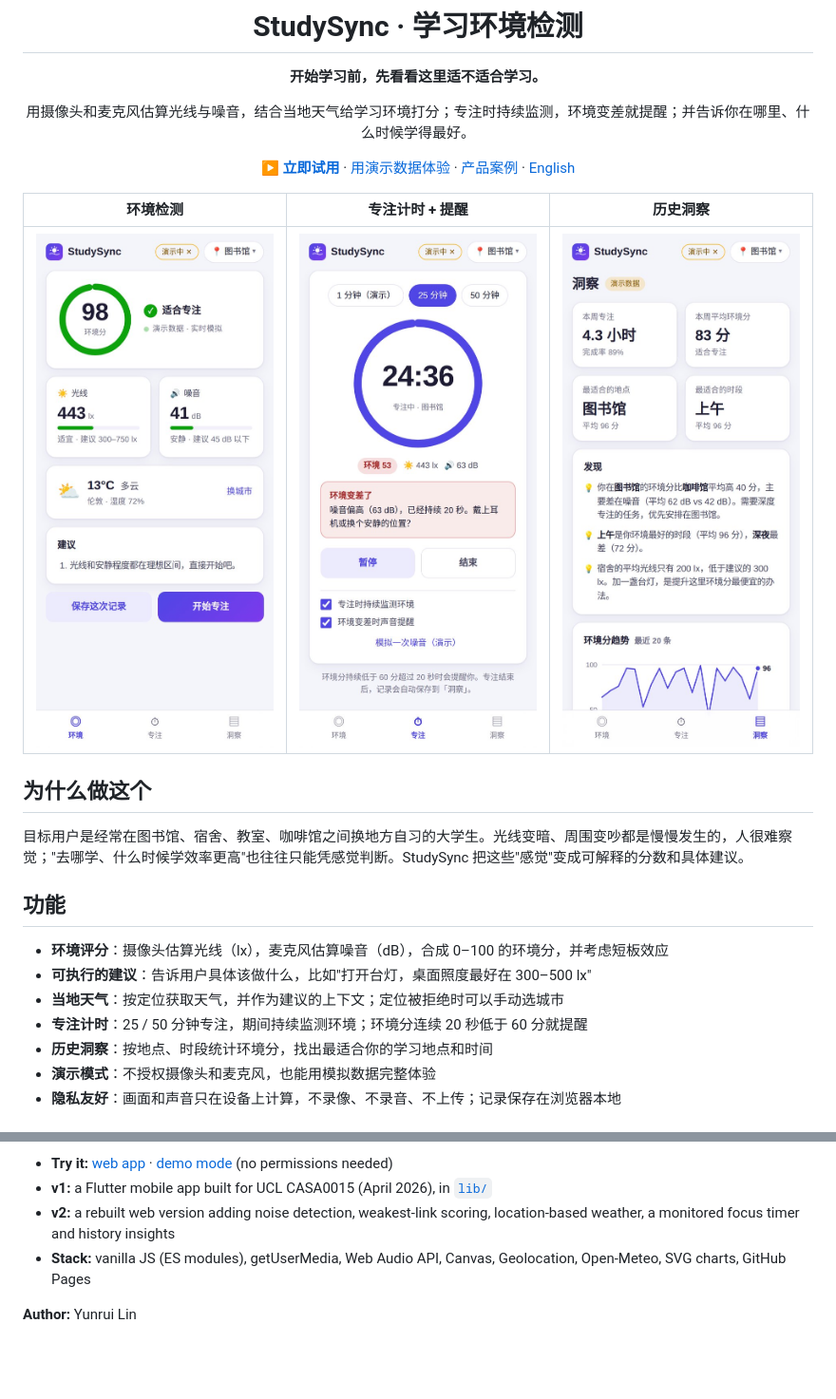
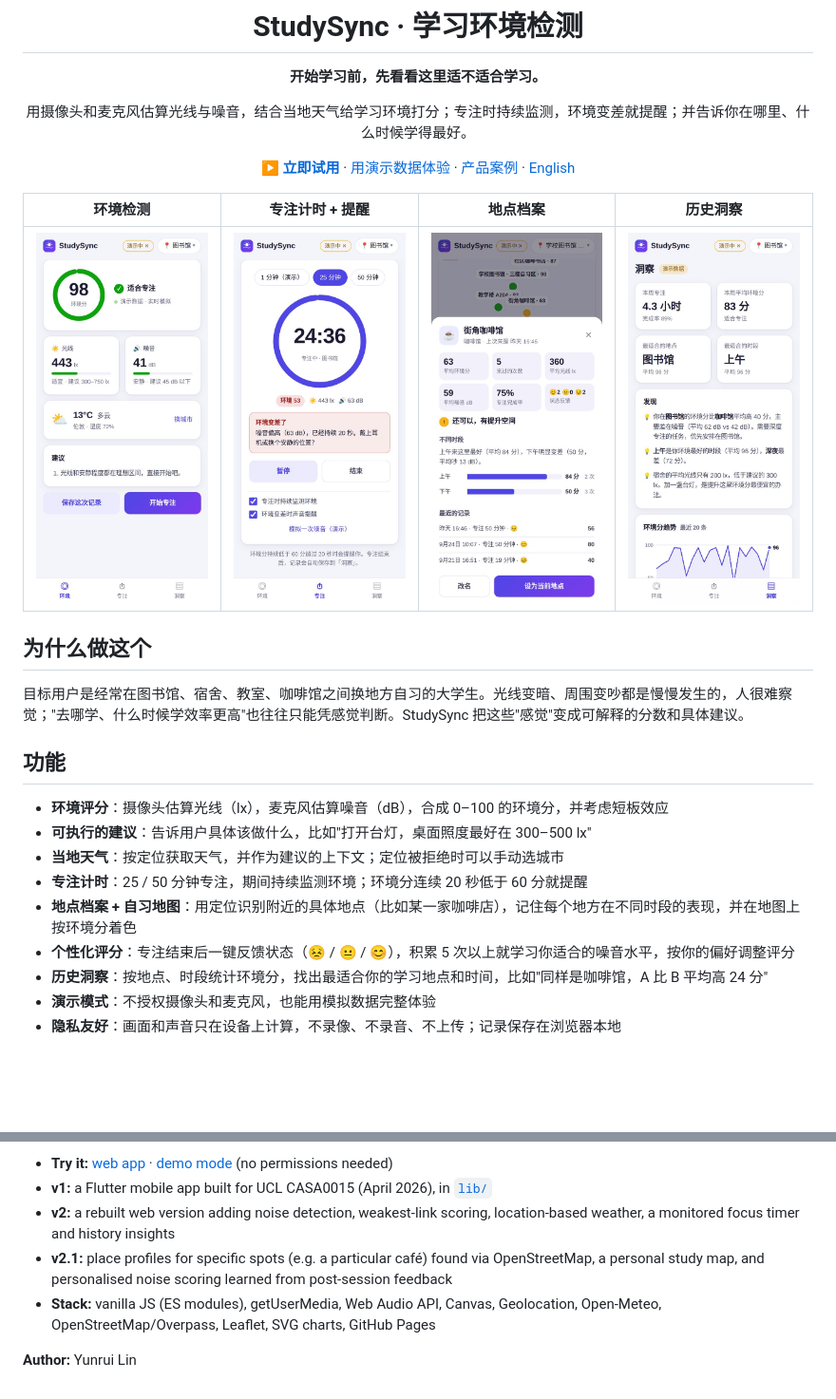
Before and after one commit to YunruiLin99/studysync-web, a Markdown page: README.md, 2 parts joined by grey strips. Shown: that part at 95% size. Drawn GitHub-style; pictures changed too: docs/app-place.jpg (added); blank space fills up the shorter version.

```diff
--- a/README.md
+++ b/README.md
@@ -10,9 +10,9 @@
 
 [**▶ 立即试用**](https://yunruilin99.github.io/studysync-web/app/) · [用演示数据体验](https://yunruilin99.github.io/studysync-web/app/?demo=1) · [产品案例](https://yunruilin99.github.io/studysync-web/) · [English](#english)
 
-| 环境检测 | 专注计时 + 提醒 | 历史洞察 |
-| :---: | :---: | :---: |
-| <img src="docs/app-env.jpg" width="260" alt="环境检测：综合环境分、光线、噪音、天气和建议" /> | <img src="docs/app-focus.jpg" width="260" alt="专注计时：环境变差时的提醒" /> | <img src="docs/app-insights.jpg" width="260" alt="历史洞察：最佳地点、时段和发现" /> |
+| 环境检测 | 专注计时 + 提醒 | 地点档案 | 历史洞察 |
+| :---: | :---: | :---: | :---: |
+| <img src="docs/app-env.jpg" width="200" alt="环境检测：综合环境分、光线、噪音、天气和建议" /> | <img src="docs/app-focus.jpg" width="200" alt="专注计时：环境变差时的提醒" /> | <img src="docs/app-place.jpg" width="200" alt="地点档案：某家咖啡馆上午安静、下午变吵" /> | <img src="docs/app-insights.jpg" width="200" alt="历史洞察：最佳地点、时段和发现" /> |
 
 </div>
 
@@ -26,7 +26,9 @@
 - **可执行的建议**：告诉用户具体该做什么，比如"打开台灯，桌面照度最好在 300–500 lx"
 - **当地天气**：按定位获取天气，并作为建议的上下文；定位被拒绝时可以手动选城市
 - **专注计时**：25 / 50 分钟专注，期间持续监测环境；环境分连续 20 秒低于 60 分就提醒
-- **历史洞察**：按地点、时段统计环境分，找出最适合你的学习地点和时间
+- **地点档案 + 自习地图**：用定位识别附近的具体地点（比如某一家咖啡店），记住每个地方在不同时段的表现，并在地图上按环境分着色
+- **个性化评分**：专注结束后一键反馈状态（😣 / 😐 / 😊），积累 5 次以上就学习你适合的噪音水平，按你的偏好调整评分
+- **历史洞察**：按地点、时段统计环境分，找出最适合你的学习地点和时间，比如"同样是咖啡馆，A 比 B 平均高 24 分"
 - **演示模式**：不授权摄像头和麦克风，也能用模拟数据完整体验
 - **隐私友好**：画面和声音只在设备上计算，不录像、不录音、不上传；记录保存在浏览器本地
 
@@ -99,6 +106,7 @@ flutter run --dart-define=OWM_API_KEY=你的key
 - **Try it:** [web app](https://yunruilin99.github.io/studysync-web/app/) · [demo mode](https://yunruilin99.github.io/studysync-web/app/?demo=1) (no permissions needed)
 - **v1:** a Flutter mobile app built for UCL CASA0015 (April 2026), in [`lib/`](lib/)
 - **v2:** a rebuilt web version adding noise detection, weakest-link scoring, location-based weather, a monitored focus timer and history insights
-- **Stack:** vanilla JS (ES modules), getUserMedia, Web Audio API, Canvas, Geolocation, Open-Meteo, SVG charts, GitHub Pages
+- **v2.1:** place profiles for specific spots (e.g. a particular café) found via OpenStreetMap, a personal study map, and personalised noise scoring learned from post-session feedback
+- **Stack:** vanilla JS (ES modules), getUserMedia, Web Audio API, Canvas, Geolocation, Open-Meteo, OpenStreetMap/Overpass, Leaflet, SVG charts, GitHub Pages
 
 **Author:** Yunrui Lin
```
Also changed, not shown: other parts of README.md (+7 -2 lines), 12 other files.
